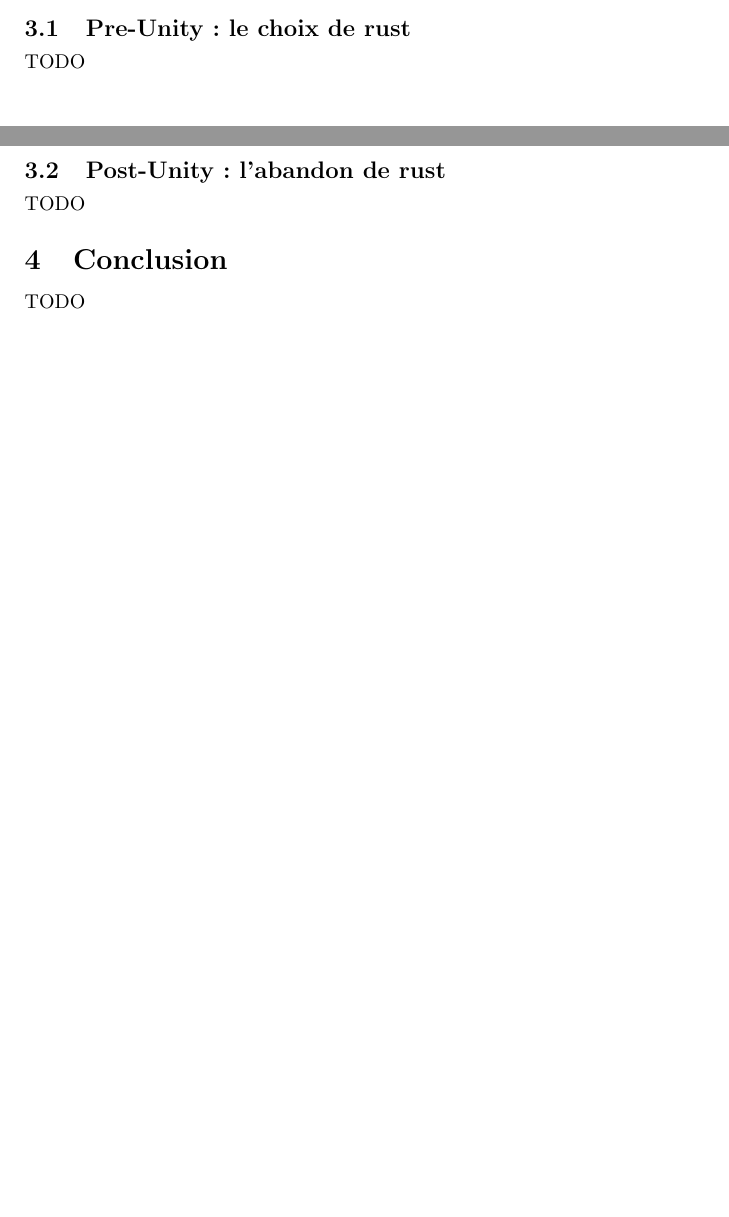
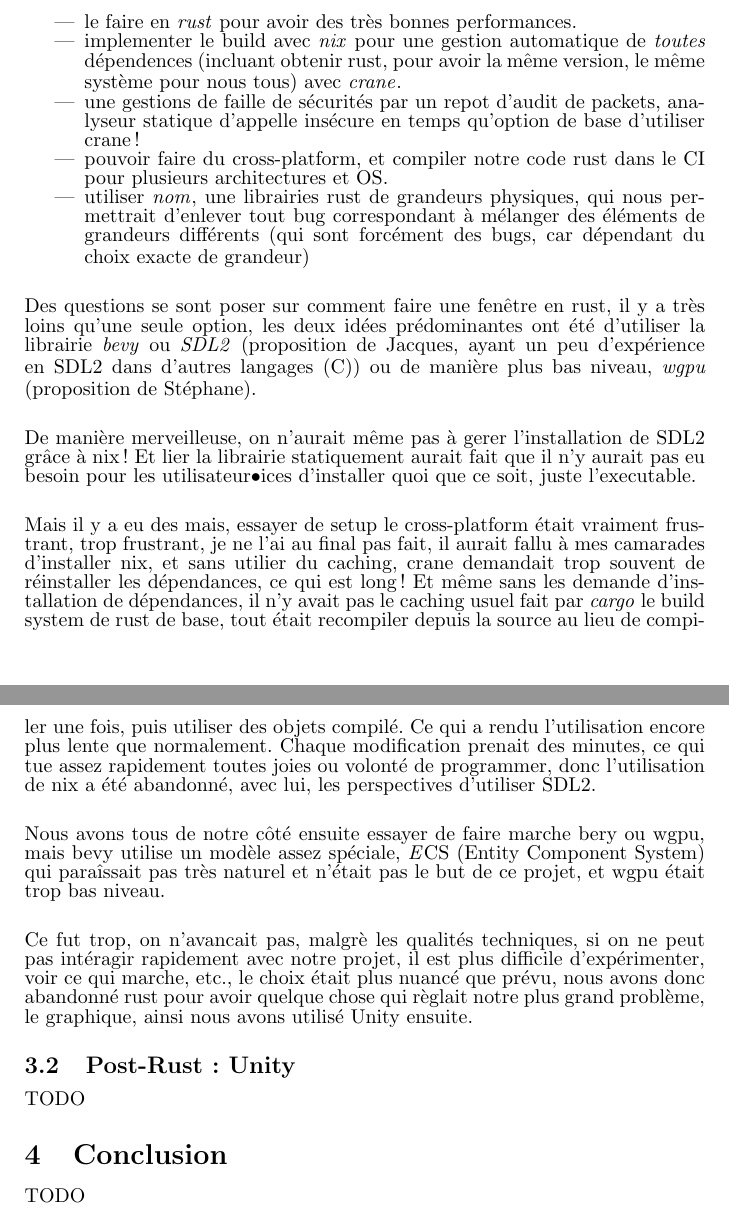
Before and after one commit to Vehementum/Fluid-simulation, a LaTeX document (rapport/rapport.tex): two parts of pages 15 and 16 of 16 before the commit and two parts of pages 16 and 17 of 17 after it, joined at a grey line, cut at the place of the change, the shorter picture padded with empty space. Compiled offline with pdfLaTeX.

Commit message:
parler de l'essai de rust

```diff
--- a/rapport/rapport.tex
+++ b/rapport/rapport.tex
@@ -282,9 +282,30 @@ Une force de gravité est aussi appliquer à chaque particules:
 \]
 
 \section{Le projet}
-\subsection{Pre-Unity: le choix de rust}
-TODO
-\subsection{Post-Unity: l'abandon de rust}
+
+\subsection{Pre-Unity: Le choix de rust}
+
+Nous (surtout Jacques) avons commencé avec de (trop) grandes ambitions sur le setup du projet.
+
+\begin{itemize}
+    \item le faire en {\emph {rust}} pour avoir des très bonnes performances.
+    \item implementer le build avec {\emph {nix}} pour une gestion automatique de {\emph {toutes}} dépendences (incluant obtenir rust, pour avoir la même version, le même système pour nous tous) avec {\emph {crane}}.
+    \item une gestions de faille de sécurités par un repot d'audit de packets, analyseur statique d'appelle insécure en temps qu'option de base d'utiliser crane!
+    \item pouvoir faire du cross-platform, et compiler notre code rust dans le CI pour plusieurs architectures et OS.
+    \item utiliser {\emph {nom}}, une librairies rust de grandeurs physiques, qui nous permettrait d'enlever tout bug correspondant à mélanger des éléments de grandeurs différents (qui sont forcément des bugs, car dépendant du choix exacte de grandeur)
+\end{itemize}
+
+Des questions se sont poser sur comment faire une fenêtre en rust, il y a très loins qu'une seule option, les deux idées prédominantes ont été d'utiliser la librairie {\emph {bevy}} ou {\emph {SDL2}} (proposition de Jacques, ayant un peu d'expérience en SDL2 dans d'autres langages (C)) ou de manière plus bas niveau, {\emph {wgpu}} (proposition de Stéphane).
+
+De manière merveilleuse, on n'aurait même pas à gerer l'installation de SDL2 grâce à nix! Et lier la librairie statiquement aurait fait que il n'y aurait pas eu besoin pour les utilisateur•ices d'installer quoi que ce soit, juste l'executable.
+
+Mais il y a eu des mais, essayer de setup le cross-platform était vraiment frustrant, trop frustrant, je ne l'ai au final pas fait, il aurait fallu à mes camarades d'installer nix, et sans utilier du caching, crane demandait trop souvent de réinstaller les dépendances, ce qui est long! Et même sans les demande d'installation de dépendances, il n'y avait pas le caching usuel fait par {\emph {cargo}} le build system de rust de base, tout était recompiler depuis la source au lieu de compiler une fois, puis utiliser des objets compilé. Ce qui a rendu l'utilisation encore plus lente que normalement. Chaque modification prenait des minutes, ce qui tue assez rapidement toutes joies ou volonté de programmer, donc l'utilisation de nix a été abandonné, avec lui, les perspectives d'utiliser SDL2.
+
+Nous avons tous de notre côté ensuite essayer de faire marche bery ou wgpu, mais bevy utilise un modèle assez spéciale, {\emph ECS} (Entity Component System) qui paraîssait pas très naturel et n'était pas le but de ce projet, et wgpu était trop bas niveau.
+
+Ce fut trop, on n'avancait pas, malgrè les qualités techniques, si on ne peut pas intéragir rapidement avec notre projet, il est plus difficile d'expérimenter, voir ce qui marche, etc., le choix était plus nuancé que prévu, nous avons donc abandonné rust pour avoir quelque chose qui règlait notre plus grand problème, le graphique, ainsi nous avons utilisé Unity ensuite.
+
+\subsection{Post-Rust : Unity}
 TODO
 
 \section{Conclusion}
```
Also changed, not shown: rapport/rapport.pdf.
